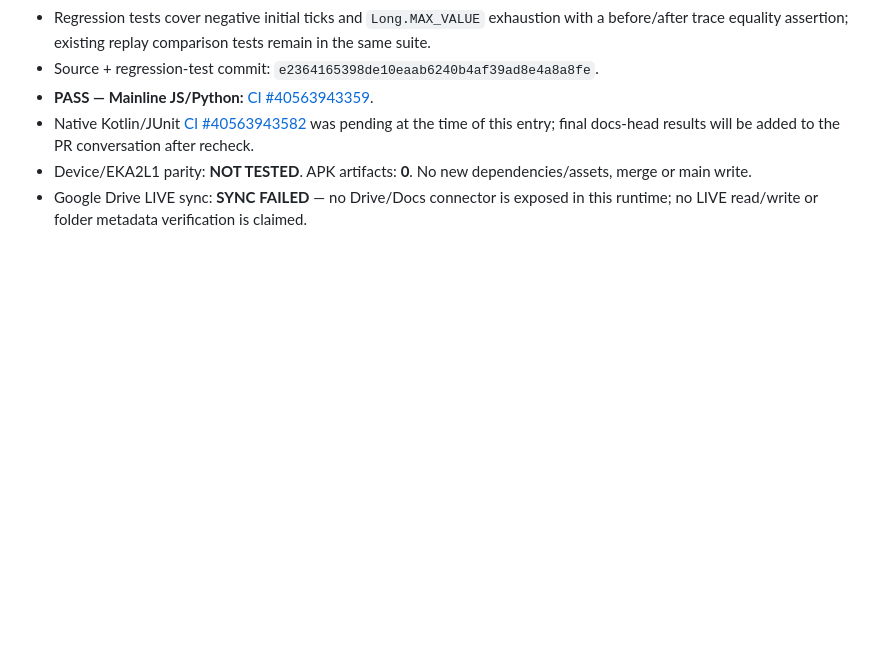
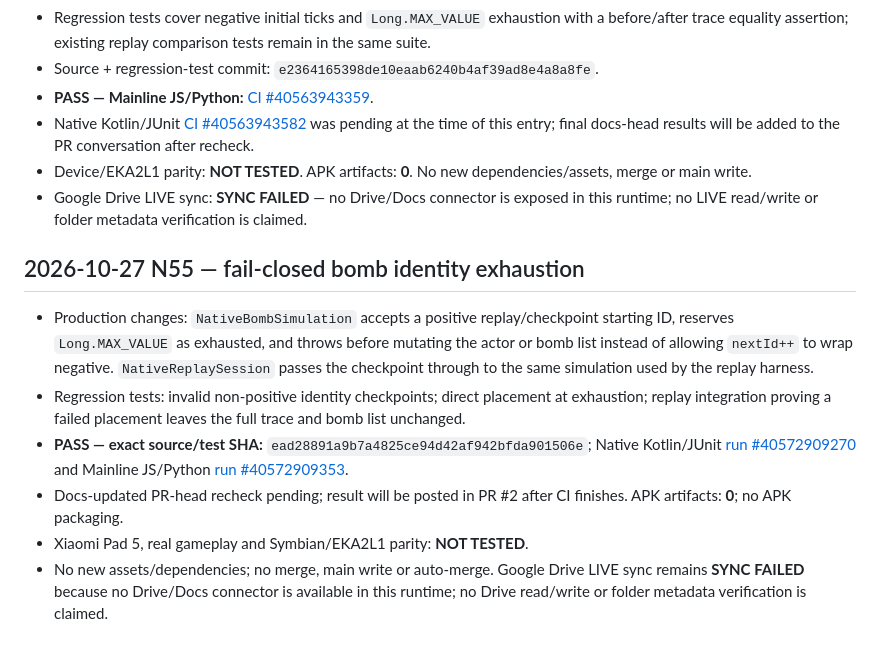
Before and after one commit to amroalhamedi2022-hue/explode-arena-android-remaster, a Markdown page: docs/AUTONOMOUS_ACCEPTANCE.md, the part around the change. GitHub-like rendering; blank space fills up the shorter version.

Commit message:
Record N55 bomb identity guard tests and CI evidence

```diff
--- a/docs/AUTONOMOUS_ACCEPTANCE.md
+++ b/docs/AUTONOMOUS_ACCEPTANCE.md
@@ -752,3 +752,13 @@ Updated: 2026-10-23 (native migration first code slice)
 - Native Kotlin/JUnit [CI #40563943582](https://github.com/amroalhamedi2022-hue/explode-arena-android-remaster/actions/runs/40563943582) was pending at the time of this entry; final docs-head results will be added to the PR conversation after recheck.
 - Device/EKA2L1 parity: **NOT TESTED**. APK artifacts: **0**. No new dependencies/assets, merge or main write.
 - Google Drive LIVE sync: **SYNC FAILED** — no Drive/Docs connector is exposed in this runtime; no LIVE read/write or folder metadata verification is claimed.
+
+
+## 2026-10-27 N55 — fail-closed bomb identity exhaustion
+
+- Production changes: `NativeBombSimulation` accepts a positive replay/checkpoint starting ID, reserves `Long.MAX_VALUE` as exhausted, and throws before mutating the actor or bomb list instead of allowing `nextId++` to wrap negative. `NativeReplaySession` passes the checkpoint through to the same simulation used by the replay harness.
+- Regression tests: invalid non-positive identity checkpoints; direct placement at exhaustion; replay integration proving a failed placement leaves the full trace and bomb list unchanged.
+- **PASS — exact source/test SHA:** `ead28891a9b7a4825ce94d42af942bfda901506e`; Native Kotlin/JUnit [run #40572909270](https://github.com/amroalhamedi2022-hue/explode-arena-android-remaster/actions/runs/40572909270) and Mainline JS/Python [run #40572909353](https://github.com/amroalhamedi2022-hue/explode-arena-android-remaster/actions/runs/40572909353).
+- Docs-updated PR-head recheck pending; result will be posted in PR #2 after CI finishes. APK artifacts: **0**; no APK packaging.
+- Xiaomi Pad 5, real gameplay and Symbian/EKA2L1 parity: **NOT TESTED**.
+- No new assets/dependencies; no merge, main write or auto-merge. Google Drive LIVE sync remains **SYNC FAILED** because no Drive/Docs connector is available in this runtime; no Drive read/write or folder metadata verification is claimed.
```
